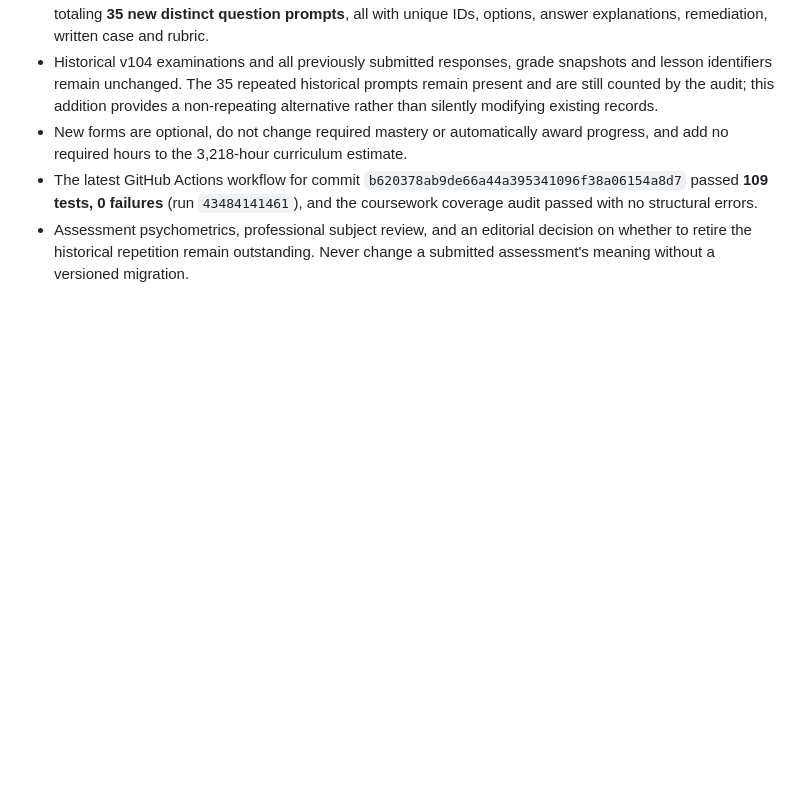
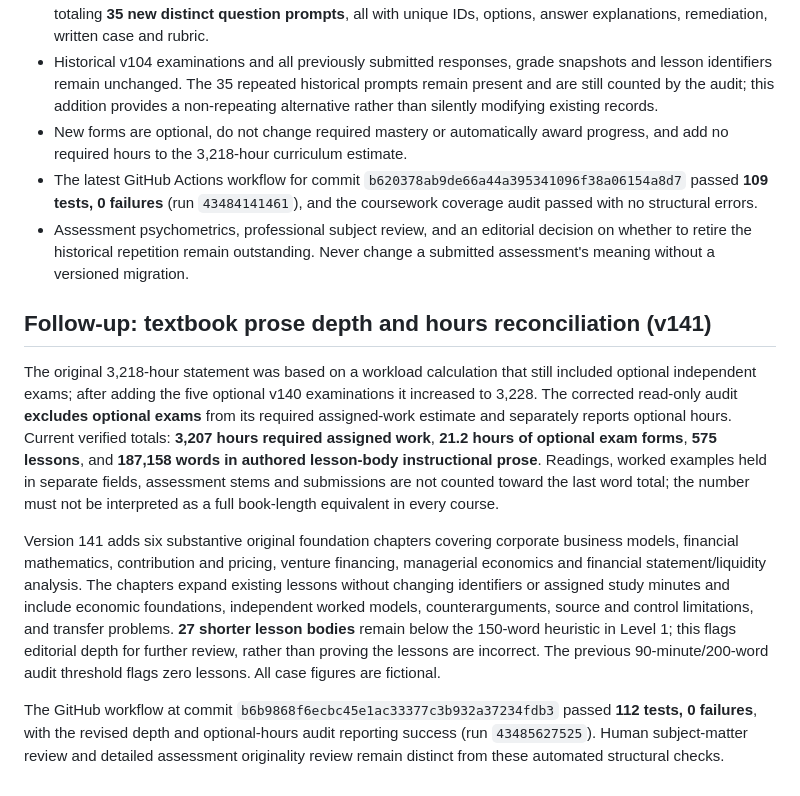
Before and after one commit to gcfd8hy5mb-ai/business-academy, a Markdown page: docs/FIVE_LEVEL_COURSEWORK_AUDIT_2026-11-13.md, the part around the change. Drawn GitHub-style; blank space fills up the shorter version.

Commit message:
Record verified instructional word depth and correct optional-hour accounting

```diff
--- a/docs/FIVE_LEVEL_COURSEWORK_AUDIT_2026-11-13.md
+++ b/docs/FIVE_LEVEL_COURSEWORK_AUDIT_2026-11-13.md
@@ -44,3 +44,11 @@ The latest GitHub Actions job for commit `188dd8e23c6be33cc69f69641bbcb524a7e32d
 - New forms are optional, do not change required mastery or automatically award progress, and add no required hours to the 3,218-hour curriculum estimate.
 - The latest GitHub Actions workflow for commit `b620378ab9de66a44a395341096f38a06154a8d7` passed **109 tests, 0 failures** (run `43484141461`), and the coursework coverage audit passed with no structural errors.
 - Assessment psychometrics, professional subject review, and an editorial decision on whether to retire the historical repetition remain outstanding. Never change a submitted assessment's meaning without a versioned migration.
+
+## Follow-up: textbook prose depth and hours reconciliation (v141)
+
+The original 3,218-hour statement was based on a workload calculation that still included optional independent exams; after adding the five optional v140 examinations it increased to 3,228. The corrected read-only audit **excludes optional exams** from its required assigned-work estimate and separately reports optional hours. Current verified totals: **3,207 hours required assigned work**, **21.2 hours of optional exam forms**, **575 lessons**, and **187,158 words in authored lesson-body instructional prose**. Readings, worked examples held in separate fields, assessment stems and submissions are not counted toward the last word total; the number must not be interpreted as a full book-length equivalent in every course.
+
+Version 141 adds six substantive original foundation chapters covering corporate business models, financial mathematics, contribution and pricing, venture financing, managerial economics and financial statement/liquidity analysis. The chapters expand existing lessons without changing identifiers or assigned study minutes and include economic foundations, independent worked models, counterarguments, source and control limitations, and transfer problems. **27 shorter lesson bodies** remain below the 150-word heuristic in Level 1; this flags editorial depth for further review, rather than proving the lessons are incorrect. The previous 90-minute/200-word audit threshold flags zero lessons. All case figures are fictional.
+
+The GitHub workflow at commit `b6b9868f6ecbc45e1ac33377c3b932a37234fdb3` passed **112 tests, 0 failures**, with the revised depth and optional-hours audit reporting success (run `43485627525`). Human subject-matter review and detailed assessment originality review remain distinct from these automated structural checks.
```
